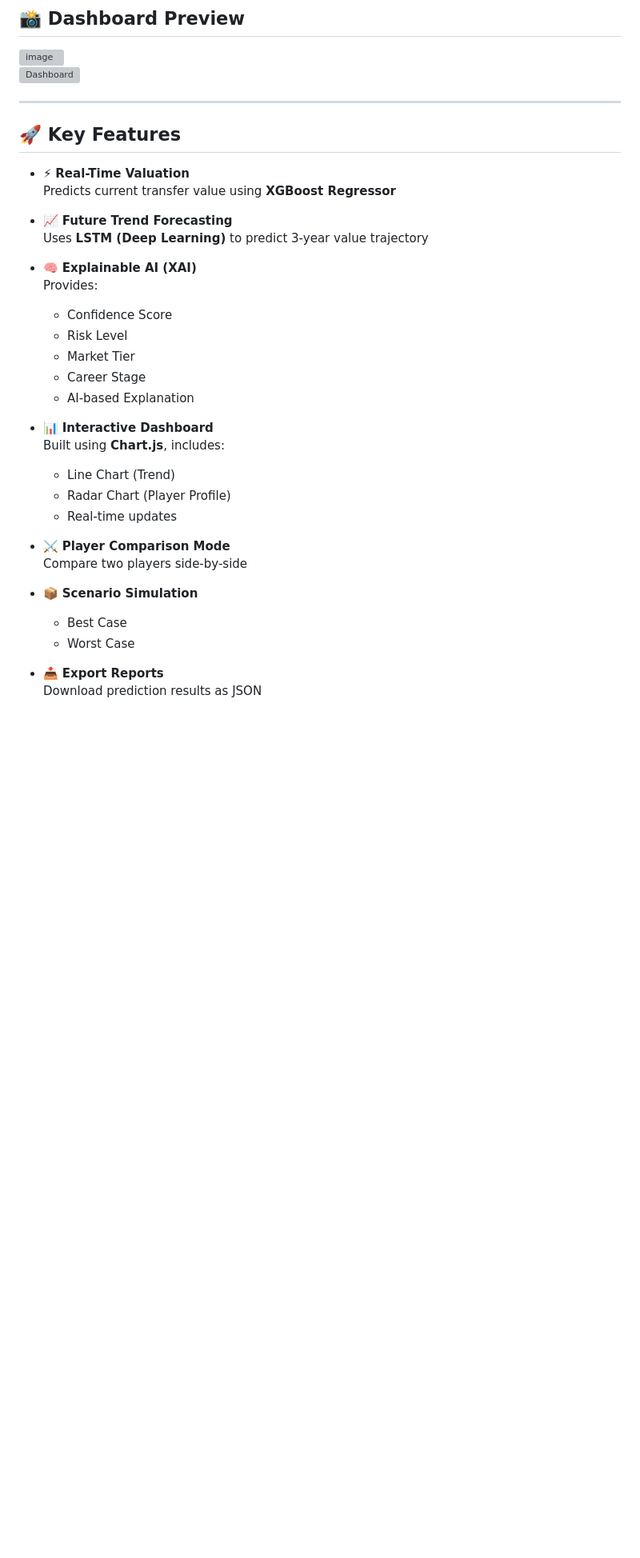
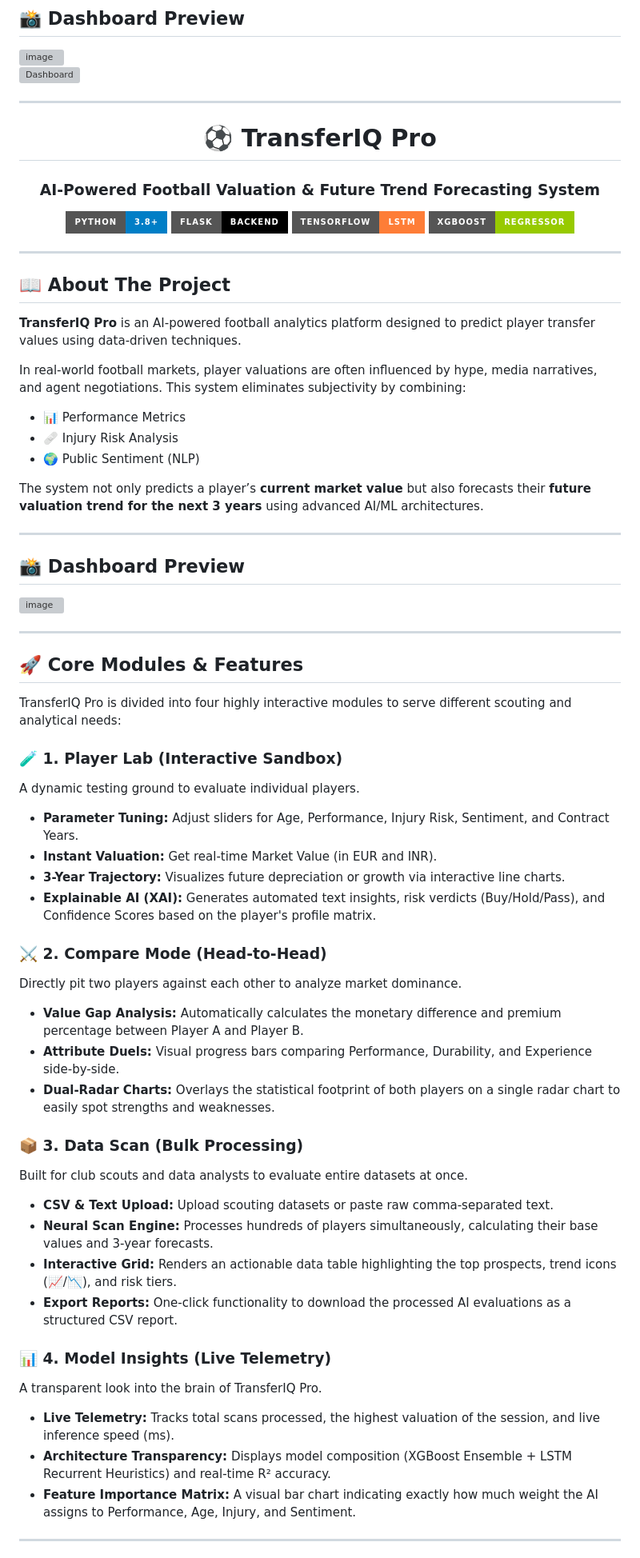
Before and after one commit to swathi-men1/AI_TransferIQ, a Markdown page: README.md, the part around one of its changes. Shown at 80% size. Drawn GitHub-style; badges without logos; blank space fills up the shorter version; grey boxes are pictures that could not be loaded.

```diff
--- a/README.md
+++ b/README.md
@@ -33,35 +33,69 @@ The system not only predicts a player’s **current market value** but also fore
 
 ---
 
-## 🚀 Key Features
+<div align="center">
 
-- ⚡ **Real-Time Valuation**
-  Predicts current transfer value using **XGBoost Regressor**
+# ⚽ TransferIQ Pro
+### AI-Powered Football Valuation & Future Trend Forecasting System
 
-- 📈 **Future Trend Forecasting**
-  Uses **LSTM (Deep Learning)** to predict 3-year value trajectory
+![Python](https://img.shields.io/badge/Python-3.8%2B-blue?style=for-the-badge&logo=python)
+![Flask](https://img.shields.io/badge/Flask-Backend-black?style=for-the-badge&logo=flask)
+![TensorFlow](https://img.shields.io/badge/TensorFlow-LSTM-orange?style=for-the-badge&logo=tensorflow)
+![XGBoost](https://img.shields.io/badge/XGBoost-Regressor-green?style=for-the-badge)
 
-- 🧠 **Explainable AI (XAI)**
-  Provides:
-  - Confidence Score
-  - Risk Level
-  - Market Tier
-  - Career Stage
-  - AI-based Explanation
+</div>
 
-- 📊 **Interactive Dashboard**
-  Built using **Chart.js**, includes:
-  - Line Chart (Trend)
-  - Radar Chart (Player Profile)
-  - Real-time updates
+---
 
-- ⚔️ **Player Comparison Mode**
-  Compare two players side-by-side
+## 📖 About The Project
 
-- 📦 **Scenario Simulation**
-  - Best Case
-  - Worst Case
+**TransferIQ Pro** is an AI-powered football analytics platform designed to predict player transfer values using data-driven techniques.
 
-- 📥 **Export Reports**
-  Download prediction results as JSON
+In real-world football markets, player valuations are often influenced by hype, media narratives, and agent negotiations. This system eliminates subjectivity by combining:
 
+- 📊 Performance Metrics
+- 🩹 Injury Risk Analysis
+- 🌍 Public Sentiment (NLP)
+
+The system not only predicts a player’s **current market value** but also forecasts their **future valuation trend for the next 3 years** using advanced AI/ML architectures.
+
+---
+
+## 📸 Dashboard Preview
+
+<img width="1350" height="641" alt="image" src="https://github.com/user-attachments/assets/6988dcb7-da53-4d3f-85d4-6fd15b617586" />
+
+---
+
+## 🚀 Core Modules & Features
+
+TransferIQ Pro is divided into four highly interactive modules to serve different scouting and analytical needs:
+
+### 🧪 1. Player Lab (Interactive Sandbox)
+A dynamic testing ground to evaluate individual players.
+* **Parameter Tuning:** Adjust sliders for Age, Performance, Injury Risk, Sentiment, and Contract Years.
+* **Instant Valuation:** Get real-time Market Value (in EUR and INR).
+* **3-Year Trajectory:** Visualizes future depreciation or growth via interactive line charts.
+* **Explainable AI (XAI):** Generates automated text insights, risk verdicts (Buy/Hold/Pass), and Confidence Scores based on the player's profile matrix.
+
+### ⚔️ 2. Compare Mode (Head-to-Head)
+Directly pit two players against each other to analyze market dominance.
+* **Value Gap Analysis:** Automatically calculates the monetary difference and premium percentage between Player A and Player B.
+* **Attribute Duels:** Visual progress bars comparing Performance, Durability, and Experience side-by-side.
+* **Dual-Radar Charts:** Overlays the statistical footprint of both players on a single radar chart to easily spot strengths and weaknesses.
+
+### 📦 3. Data Scan (Bulk Processing)
+Built for club scouts and data analysts to evaluate entire datasets at once.
+* **CSV & Text Upload:** Upload scouting datasets or paste raw comma-separated text.
+* **Neural Scan Engine:** Processes hundreds of players simultaneously, calculating their base values and 3-year forecasts.
+* **Interactive Grid:** Renders an actionable data table highlighting the top prospects, trend icons (📈/📉), and risk tiers.
+* **Export Reports:** One-click functionality to download the processed AI evaluations as a structured CSV report.
+
+### 📊 4. Model Insights (Live Telemetry)
+A transparent look into the brain of TransferIQ Pro.
+* **Live Telemetry:** Tracks total scans processed, the highest valuation of the session, and live inference speed (ms).
+* **Architecture Transparency:** Displays model composition (XGBoost Ensemble + LSTM Recurrent Heuristics) and real-time R² accuracy.
+* **Feature Importance Matrix:** A visual bar chart indicating exactly how much weight the AI assigns to Performance, Age, Injury, and Sentiment.
+
+---
+
```
Also changed, not shown: other parts of README.md (+15 -1 lines).
